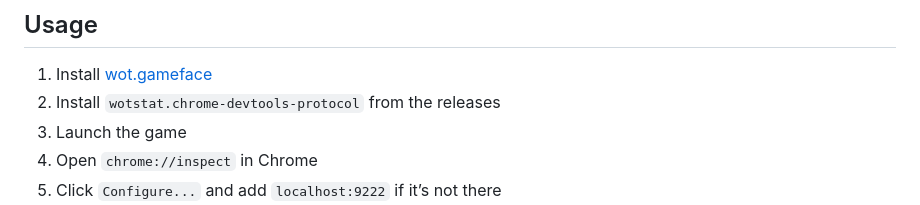
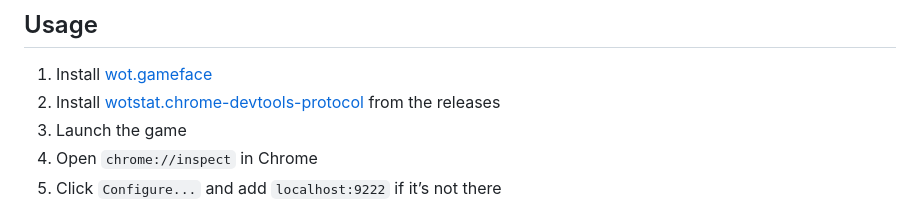
Before and after one commit to wotstat/wotstat-chrome-devtools-protocol, a Markdown page: README.md, the part around the change. GitHub-like rendering.

```diff
--- a/README.md
+++ b/README.md
@@ -8,7 +8,7 @@ This project implements support for the Chrome Devtools Protocol (CDP) for the G
 
 ## Usage
 1. Install [wot.gameface](https://gitlab.com/openwg/wot.gameface)
-2. Install `wotstat.chrome-devtools-protocol` from the releases
+2. Install [wotstat.chrome-devtools-protocol](https://github.com/wotstat/wotstat-chrome-devtools-protocol/releases/latest) from the releases
 3. Launch the game
 4. Open `chrome://inspect` in Chrome
 5. Click `Configure...` and add `localhost:9222` if it’s not there
```
Also changed, not shown: README_RU.md (+1 -1 lines).
